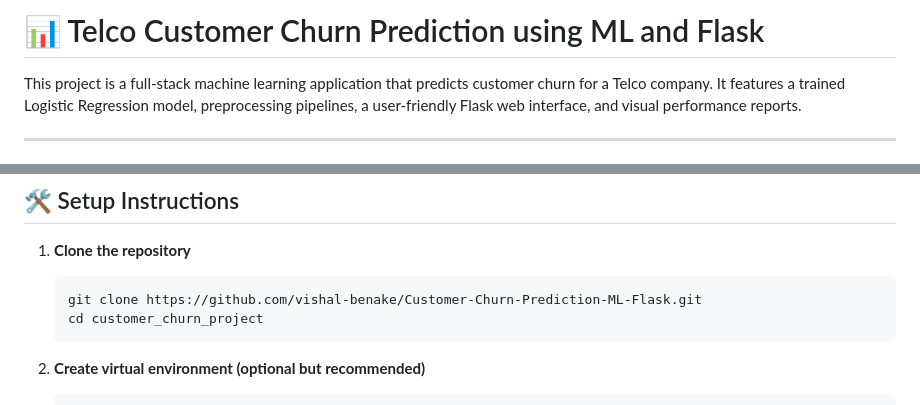
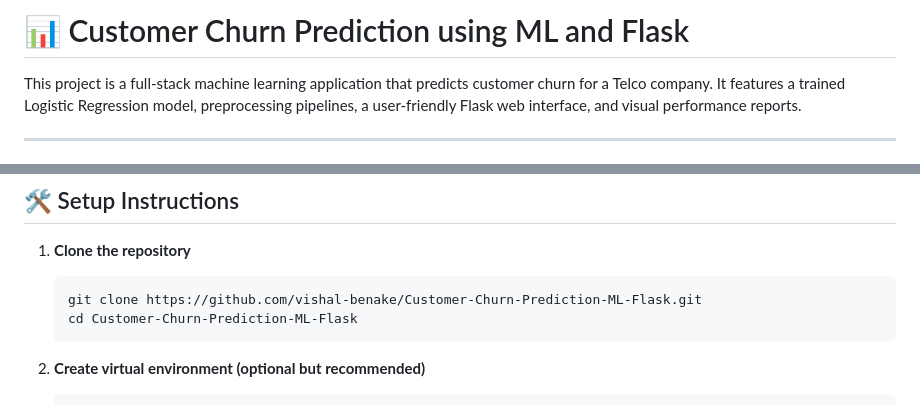
Before and after one commit to vishal-benake/Customer-Churn-Prediction-ML-Flask, a Markdown page: README.md, 2 parts joined by grey strips. Drawn GitHub-style.

````diff
--- a/README.md
+++ b/README.md
@@ -1,4 +1,4 @@
-# 📊 Telco Customer Churn Prediction using ML and Flask
+# 📊 Customer Churn Prediction using ML and Flask
 
 This project is a full-stack machine learning application that predicts customer churn for a Telco company. It features a trained Logistic Regression model, preprocessing pipelines, a user-friendly Flask web interface, and visual performance reports.
 
@@ -81,7 +81,7 @@ customer_churn_project/
 1. **Clone the repository**
    ```bash
    git clone https://github.com/vishal-benake/Customer-Churn-Prediction-ML-Flask.git
-   cd customer_churn_project
+   cd Customer-Churn-Prediction-ML-Flask
    ```
 
 2. **Create virtual environment (optional but recommended)**
````
